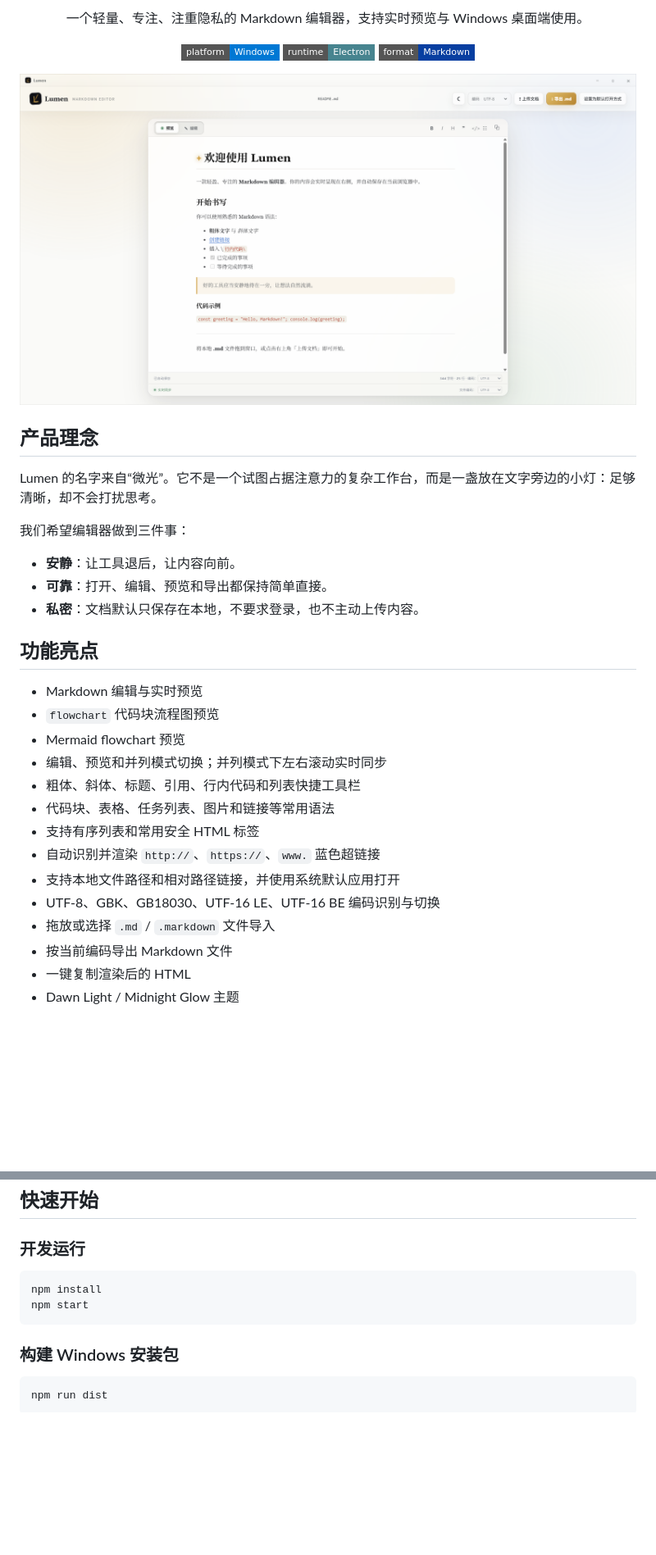
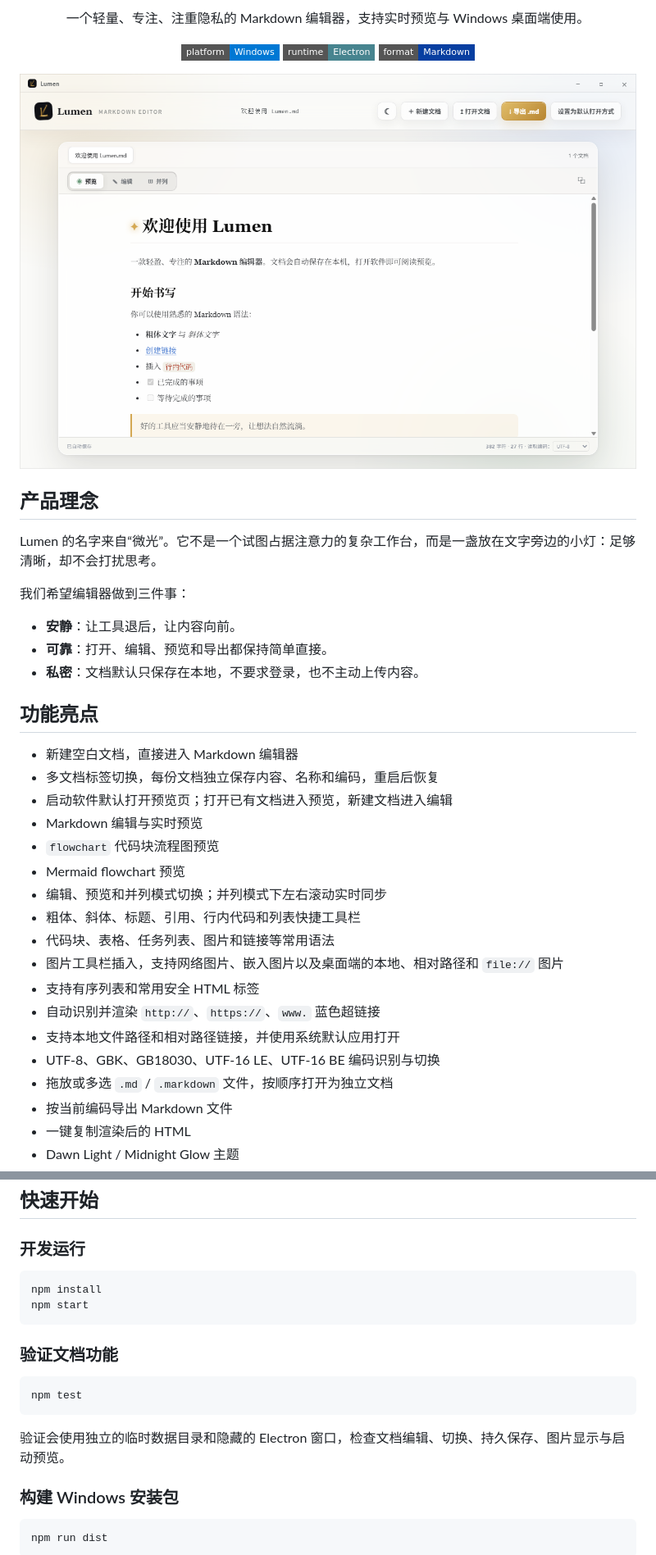
Before and after one commit to holycoder123/lumen-markdown, a Markdown page: README.md, 2 parts joined by grey strips. Shown at 82% size. GitHub-like rendering; pictures changed too: assets/document-features-preview.png (added); badges without logos; blank space fills up the shorter version.

Commit message:
feat: add multi-document editing and image previews

````diff
--- a/README.md
+++ b/README.md
@@ -16,7 +16,7 @@
 
 </div>
 
-![Lumen interface preview](assets/readme-screenshot.png)
+![Lumen interface preview](assets/document-features-preview.png)
 
 ## 产品理念
 
@@ -30,17 +30,21 @@ Lumen 的名字来自“微光”。它不是一个试图占据注意力的复
 
 ## 功能亮点
 
+- 新建空白文档，直接进入 Markdown 编辑器
+- 多文档标签切换，每份文档独立保存内容、名称和编码，重启后恢复
+- 启动软件默认打开预览页；打开已有文档进入预览，新建文档进入编辑
 - Markdown 编辑与实时预览
 - `flowchart` 代码块流程图预览
 - Mermaid flowchart 预览
 - 编辑、预览和并列模式切换；并列模式下左右滚动实时同步
 - 粗体、斜体、标题、引用、行内代码和列表快捷工具栏
 - 代码块、表格、任务列表、图片和链接等常用语法
+- 图片工具栏插入，支持网络图片、嵌入图片以及桌面端的本地、相对路径和 `file://` 图片
 - 支持有序列表和常用安全 HTML 标签
 - 自动识别并渲染 `http://`、`https://`、`www.` 蓝色超链接
 - 支持本地文件路径和相对路径链接，并使用系统默认应用打开
 - UTF-8、GBK、GB18030、UTF-16 LE、UTF-16 BE 编码识别与切换
-- 拖放或选择 `.md` / `.markdown` 文件导入
+- 拖放或多选 `.md` / `.markdown` 文件，按顺序打开为独立文档
 - 按当前编码导出 Markdown 文件
 - 一键复制渲染后的 HTML
 - Dawn Light / Midnight Glow 主题
@@ -79,6 +83,14 @@ npm install
 npm start
 ```
 
+### 验证文档功能
+
+```bash
+npm test
+```
+
+验证会使用独立的临时数据目录和隐藏的 Electron 窗口，检查文档编辑、切换、持久保存、图片显示与启动预览。
+
 ### 构建 Windows 安装包
 
 ```bash
````
Also changed, not shown: other parts of README.md (+10 -1 lines), 7 other files.
